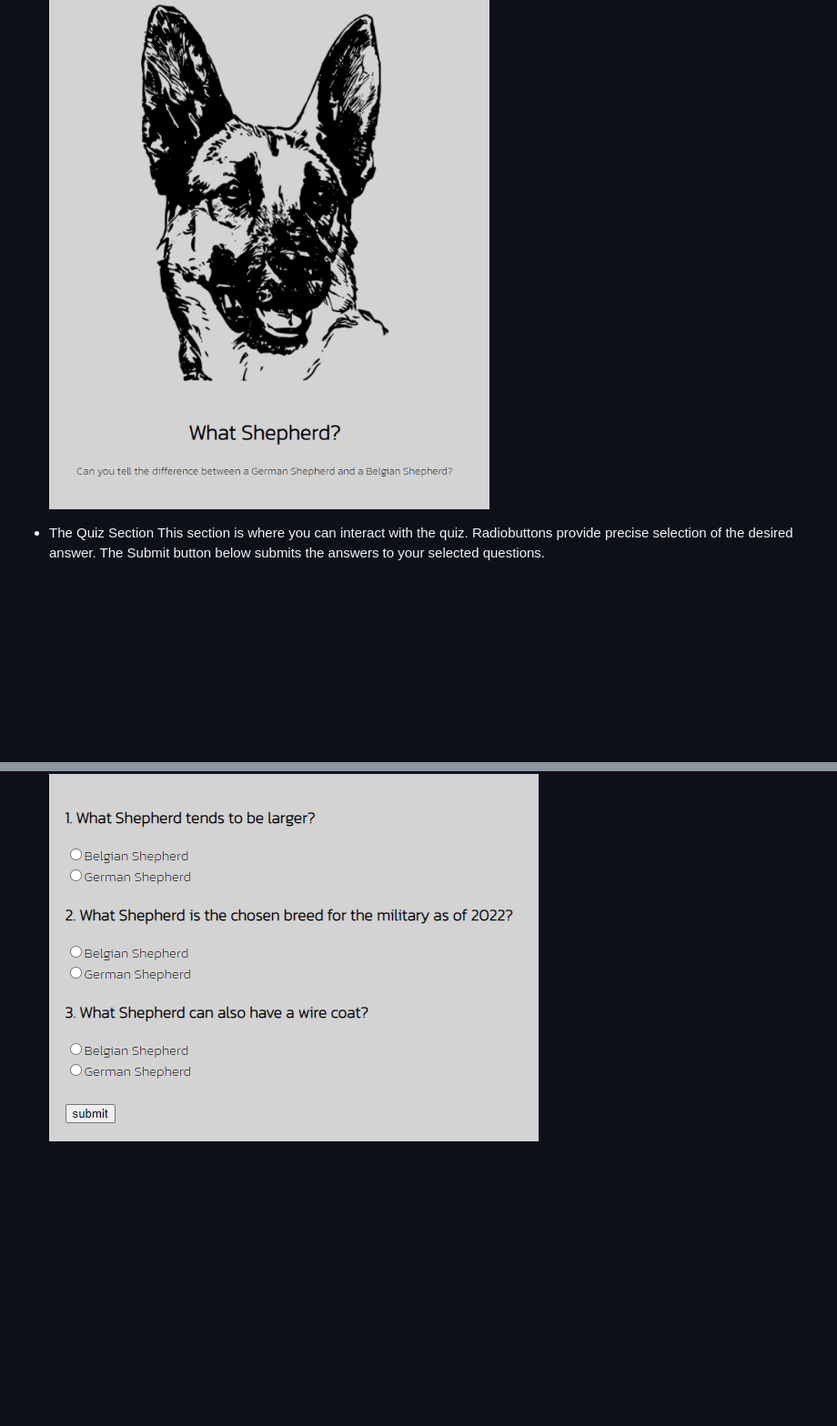
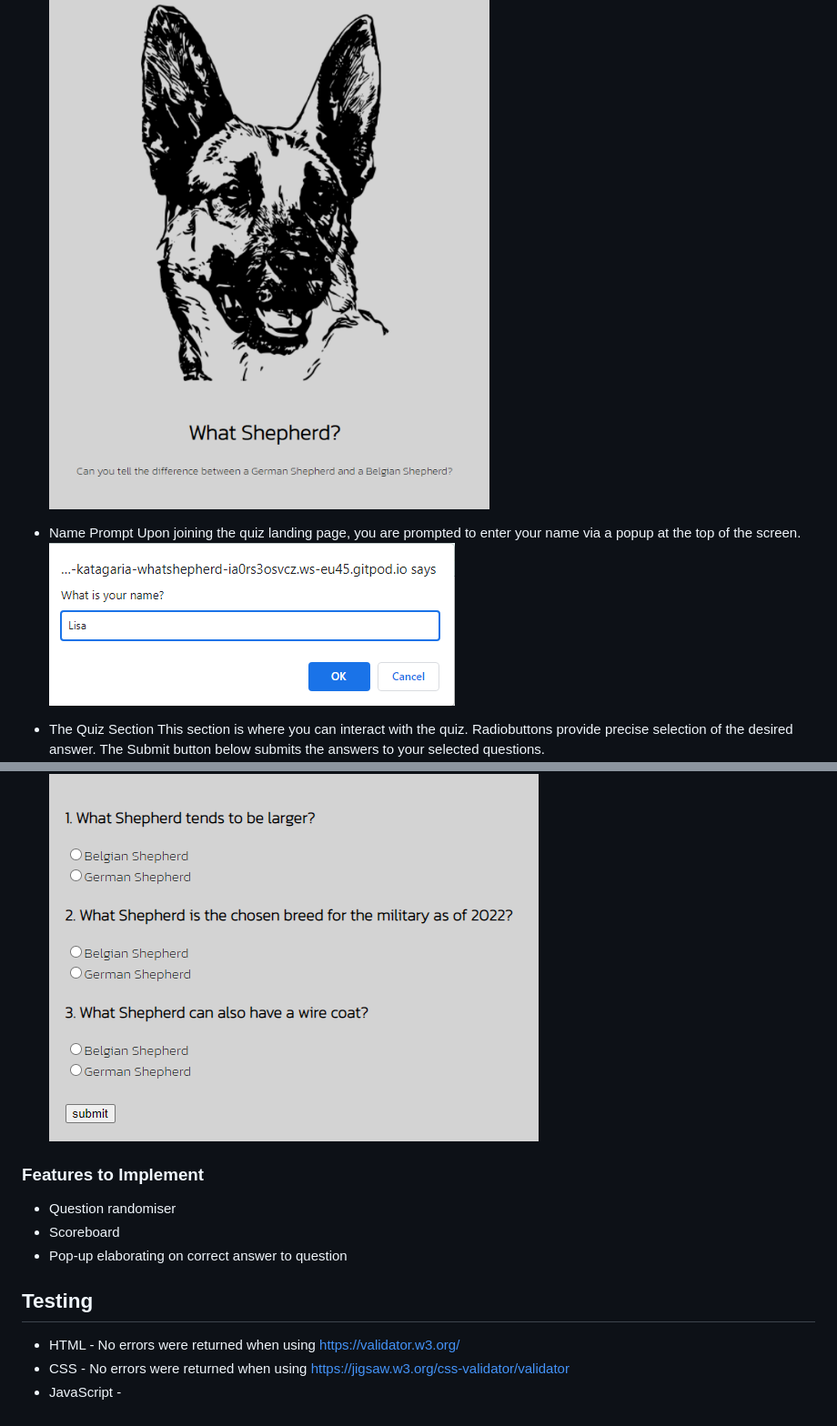
Before and after one commit to Code-Institute-Submissions/What-Shepherd, a Markdown page: README.md, 2 parts joined by grey strips. Shown: that part at 91% size. Drawn GitHub-style; pictures changed too: assets/images/prompt.png (added); blank space fills up the shorter version.

Commit message:
Add testing to readme

```diff
--- a/README.md
+++ b/README.md
@@ -9,7 +9,22 @@ What Shepherd? Is a fully responsive quiz.
 The heading of the page features an ambiguous Shepherd-type drawing. Is it a Belgian Shepherd? Or a German Shepherd? Maybe if you have been studying the breeds, you will find out...
 ![dog-head](/assets/images/dog-logo.png)
 
+- Name Prompt
+Upon joining the quiz landing page, you are prompted to enter your name via a popup at the top of the screen.
+![prompt](/assets/images/prompt.png)
+
 - The Quiz Section
 This section is where you can interact with the quiz. Radiobuttons provide precise selection of the desired answer.
 The Submit button below submits the answers to your selected questions.
 ![quiz-section](/assets/images/quiz-area.png)
+
+### Features to Implement
+- Question randomiser
+- Scoreboard
+- Pop-up elaborating on correct answer to question
+
+## Testing
+
+- HTML - No errors were returned when using https://validator.w3.org/
+- CSS - No errors were returned when using https://jigsaw.w3.org/css-validator/validator
+- JavaScript -
```
Also changed, not shown: 2 other files.
